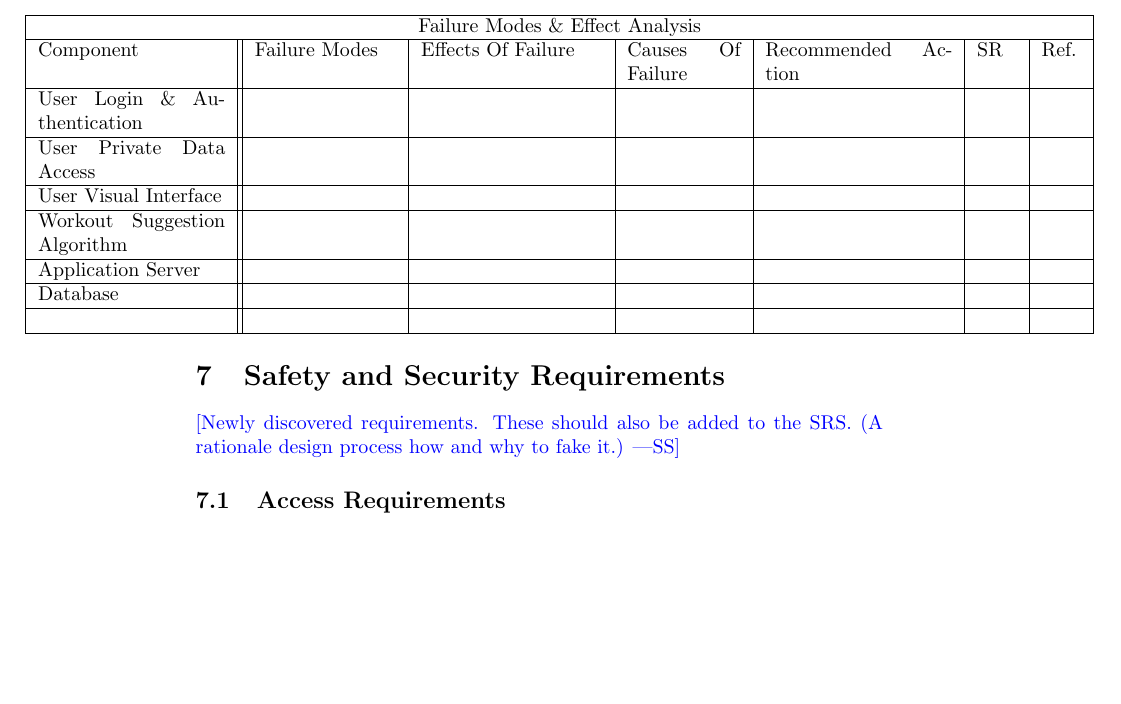
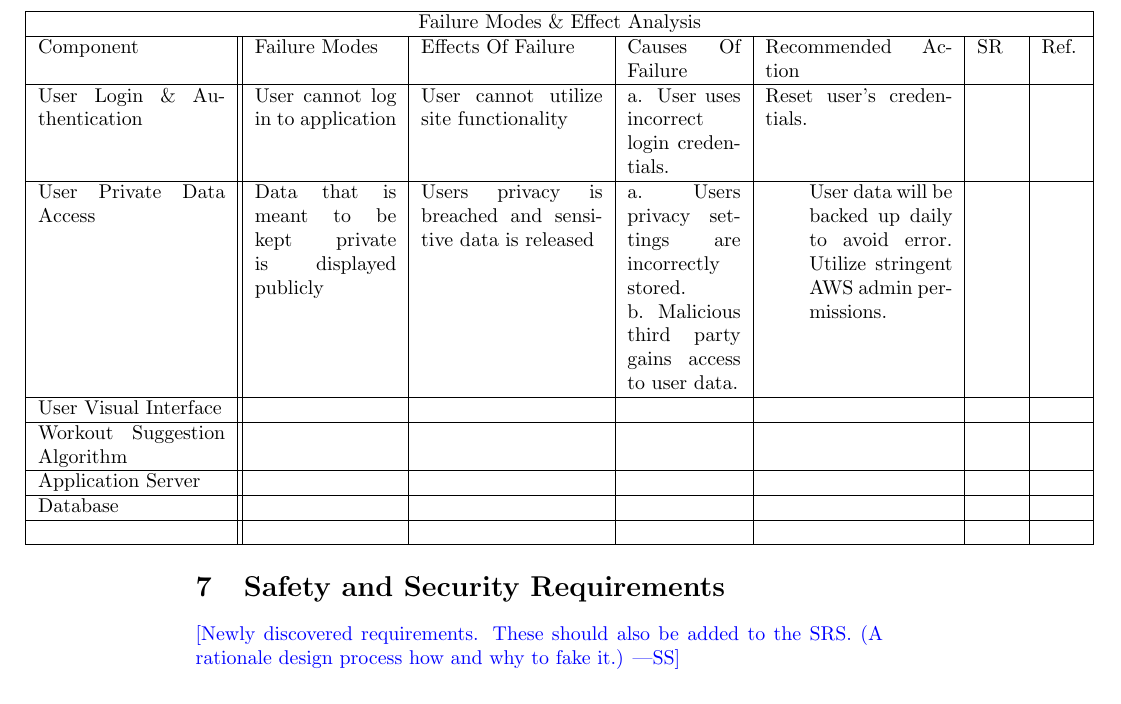
Before and after one commit to dimitritsampiras/olympian-mobile-app, a LaTeX document (docs/HazardAnalysis/HazardAnalysis.tex): part of page 5 of 7, cut so that both start at the same text, the shorter picture padded with empty space. Compiled offline with pdfLaTeX.

Commit message:
FEMA table first 2 Components

```diff
--- a/docs/HazardAnalysis/HazardAnalysis.tex
+++ b/docs/HazardAnalysis/HazardAnalysis.tex
@@ -134,11 +134,24 @@
 		\hline
 		Component & Failure Modes & Effects Of Failure & Causes Of Failure & Recommended Action & SR & Ref.\\
 		\hline
-		User Login \& Authentication& & & & & &\\
+		User Login \& Authentication& User cannot log in to application & User cannot utilize site functionality &
+			a. User uses incorrect login credentials.
+			&
+			Reset user's credentials.
+			& &\\
 		\hline
-		User Private Data Access& & & & & &\\
+		User Private Data Access & Data that is meant to be kept private is displayed publicly &
+			Users privacy is breached and sensitive data is released &
+				a. Users privacy settings are incorrectly stored.
+				\newline
+				b. Malicious third party gains access to user data.
+			&
+			\begin{itemize}
+				User data will be backed up daily to avoid error. Utilize stringent AWS admin permissions.
+			\end{itemize}
+			& &\\
 		\hline
-		User Visual Interface& & & & & &\\
+		User Visual Interface &  & & & & &\\
 		\hline
 		Workout Suggestion Algorithm& & & & & &\\
 		\hline
```
